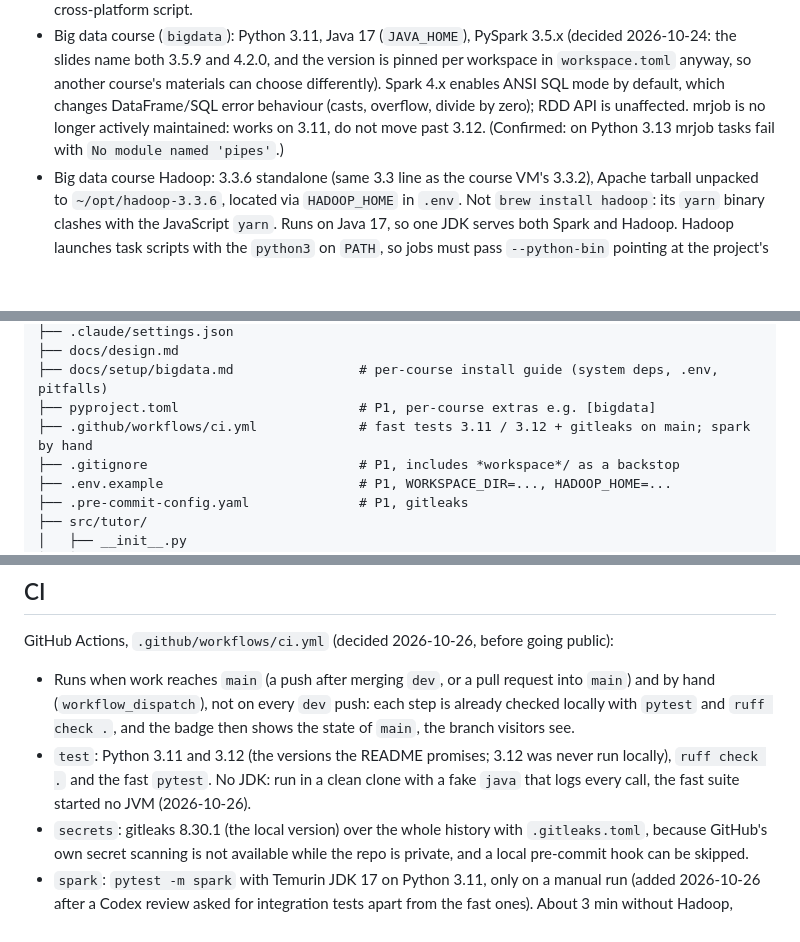
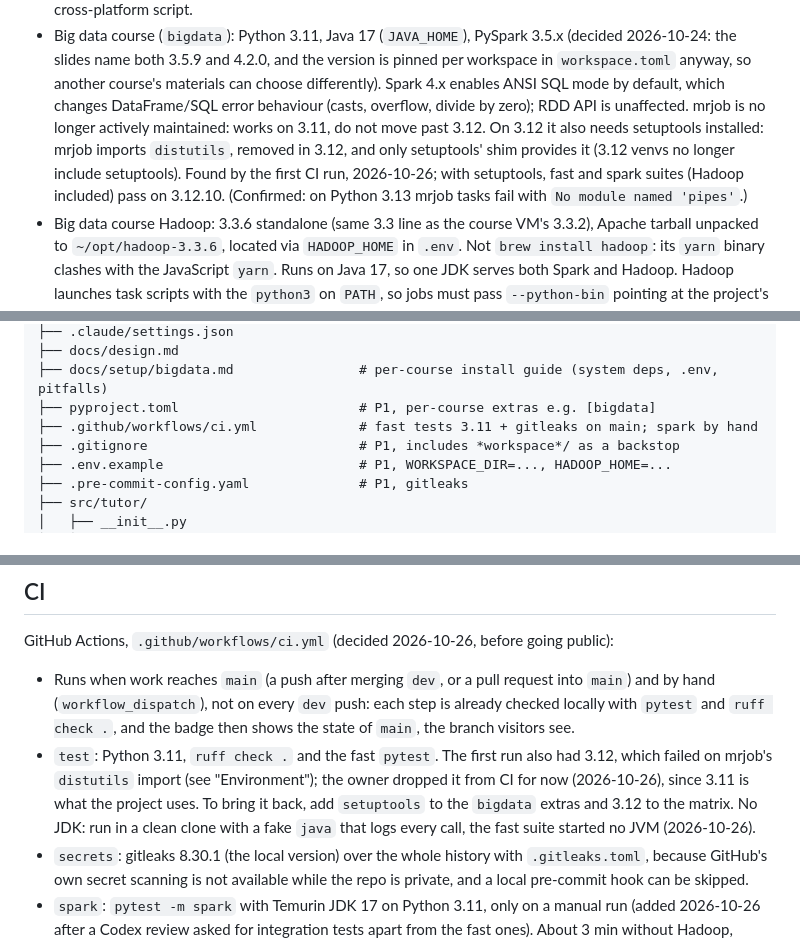
Before and after one commit to markmak233/mutant-tutor, a Markdown page: docs/design.md, 3 parts joined by grey strips. Rendered like a GitHub page; blank space fills up the shorter version.

Commit message:
update design md

```diff
--- a/docs/design.md
+++ b/docs/design.md
@@ -37,7 +37,10 @@ Living record of project decisions. Update it when a decision changes; note the
   name both 3.5.9 and 4.2.0, and the version is pinned per workspace in `workspace.toml`
   anyway, so another course's materials can choose differently). Spark 4.x enables ANSI SQL mode by default,
   which changes DataFrame/SQL error behaviour (casts, overflow, divide by zero); RDD API is unaffected.
-  mrjob is no longer actively maintained: works on 3.11, do not move past 3.12.
+  mrjob is no longer actively maintained: works on 3.11, do not move past 3.12. On 3.12 it
+  also needs setuptools installed: mrjob imports `distutils`, removed in 3.12, and only
+  setuptools' shim provides it (3.12 venvs no longer include setuptools). Found by the first
+  CI run, 2026-10-26; with setuptools, fast and spark suites (Hadoop included) pass on 3.12.10.
   (Confirmed: on Python 3.13 mrjob tasks fail with `No module named 'pipes'`.)
 - Big data course Hadoop: 3.3.6 standalone (same 3.3 line as the course VM's 3.3.2), Apache tarball
   unpacked to `~/opt/hadoop-3.3.6`, located via `HADOOP_HOME` in `.env`. Not `brew install hadoop`:
@@ -79,7 +82,7 @@ smartCodingReview/                       # public repo (the `tutor/` above), cod
 ├── docs/design.md
 ├── docs/setup/bigdata.md                # per-course install guide (system deps, .env, pitfalls)
 ├── pyproject.toml                       # P1, per-course extras e.g. [bigdata]
-├── .github/workflows/ci.yml             # fast tests 3.11 / 3.12 + gitleaks on main; spark by hand
+├── .github/workflows/ci.yml             # fast tests 3.11 + gitleaks on main; spark by hand
 ├── .gitignore                           # P1, includes *workspace*/ as a backstop
 ├── .env.example                         # P1, WORKSPACE_DIR=..., HADOOP_HOME=...
 ├── .pre-commit-config.yaml              # P1, gitleaks
@@ -522,9 +525,12 @@ GitHub Actions, `.github/workflows/ci.yml` (decided 2026-10-26, before going pub
   and by hand (`workflow_dispatch`), not on every `dev` push: each step is already checked
   locally with `pytest` and `ruff check .`, and the badge then shows the state of `main`,
   the branch visitors see.
-- `test`: Python 3.11 and 3.12 (the versions the README promises; 3.12 was never run
-  locally), `ruff check .` and the fast `pytest`. No JDK: run in a clean clone with a fake
-  `java` that logs every call, the fast suite started no JVM (2026-10-26).
+- `test`: Python 3.11, `ruff check .` and the fast `pytest`. The first run also had 3.12,
+  which failed on mrjob's `distutils` import (see "Environment"); the owner dropped it from
+  CI for now (2026-10-26), since 3.11 is what the project uses. To bring it back, add
+  `setuptools` to the `bigdata` extras and 3.12 to the matrix.
+  No JDK: run in a clean clone with a fake `java` that logs every call, the fast suite
+  started no JVM (2026-10-26).
 - `secrets`: gitleaks 8.30.1 (the local version) over the whole history with `.gitleaks.toml`,
   because GitHub's own secret scanning is not available while the repo is private, and a
   local pre-commit hook can be skipped.
```
Also changed, not shown: README.md (+2 -1 lines), docs/setup/bigdata.md (+8 -2 lines).
